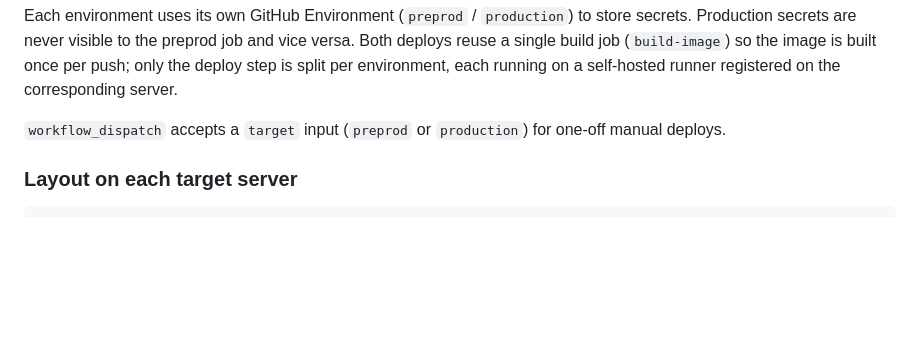
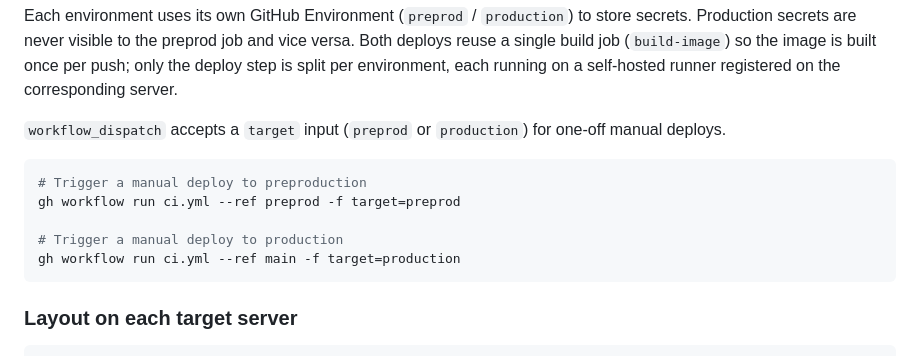
Before and after one commit to studio-guez/fides.website, a Markdown page: README.md, the part around the change. Drawn GitHub-style; blank space fills up the shorter version.

Commit message:
docs: add instructions for manual deploys to preproduction and production

````diff
--- a/README.md
+++ b/README.md
@@ -104,6 +104,14 @@ each running on a self-hosted runner registered on the corresponding server.
 
 `workflow_dispatch` accepts a `target` input (`preprod` or `production`) for
 one-off manual deploys.
+
+```bash
+# Trigger a manual deploy to preproduction
+gh workflow run ci.yml --ref preprod -f target=preprod
+
+# Trigger a manual deploy to production
+gh workflow run ci.yml --ref main -f target=production
+```
 
 ### Layout on each target server
 
````
